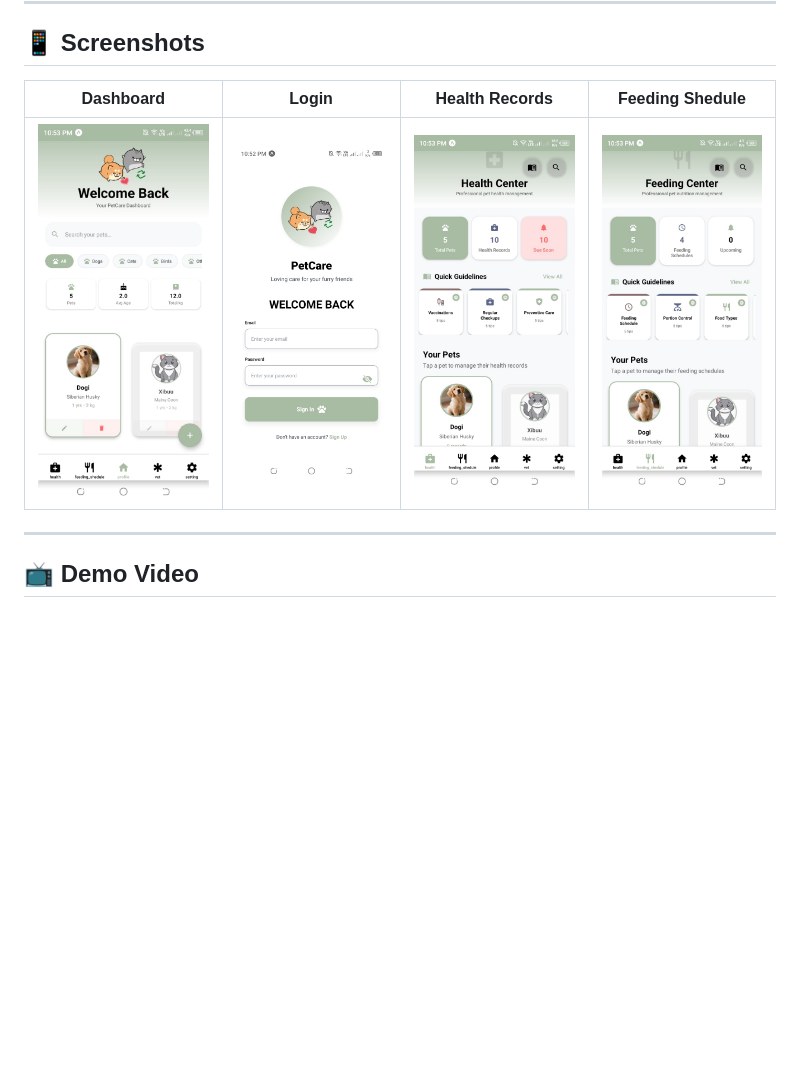
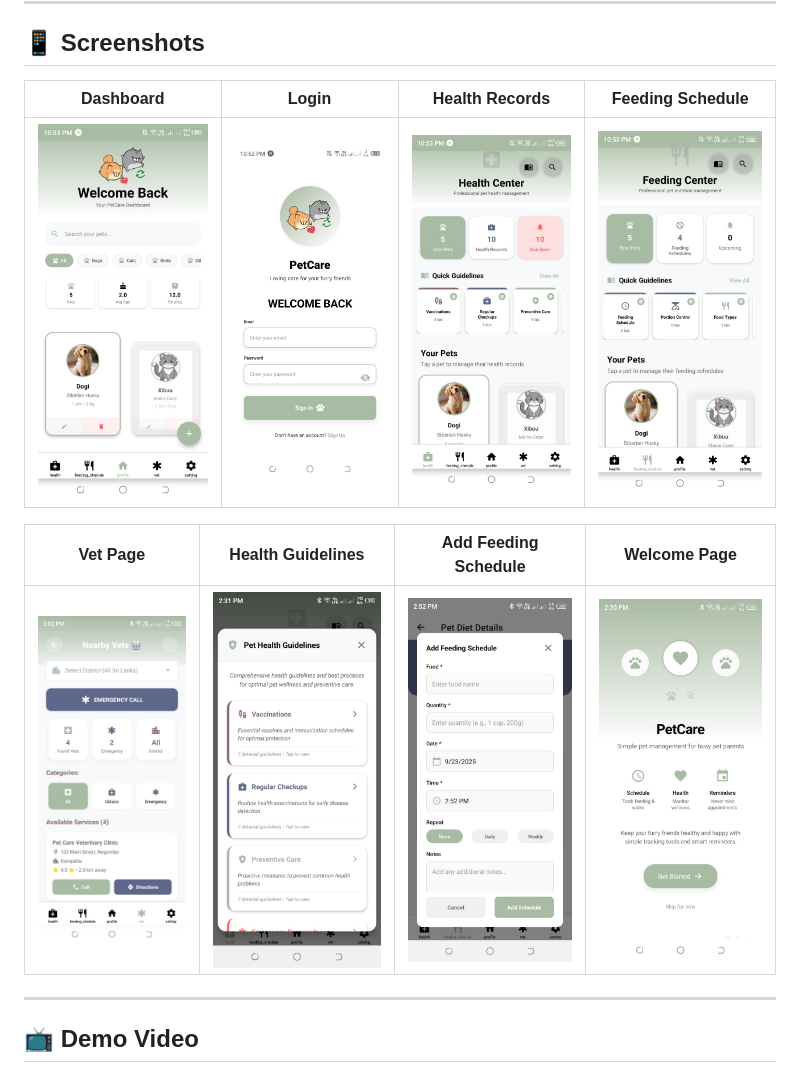
Before and after one commit to ishaniekanayaka/pet-care-tracker, a Markdown page: README.md, the part around the change. Rendered like a GitHub page; pictures changed too: assets/screenshot/feedShedule.jpg (added), assets/screenshot/guideline.jpg (added), assets/screenshot/vetnew.jpg (added); blank space fills up the shorter version.

Commit message:
add screenshots

```diff
--- a/README.md
+++ b/README.md
@@ -11,9 +11,14 @@ A comprehensive mobile application built with **React Native + Expo** for tracki
 
 ## 📱 Screenshots
 
-| Dashboard | Login | Health Records | Feeding Shedule |
-|-----------|-------------|----------------|-----------|
-| ![Dashboard](assets/screenshot/home.jpg) | ![login](assets/screenshot/login.jpg) | ![Health Record](assets/screenshot/health.jpg) | ![Feeding shedule](assets/screenshot/feeding.jpg) |
+| Dashboard | Login | Health Records | Feeding Schedule |
+|-----------|-------|----------------|----------------|
+| ![Dashboard](assets/screenshot/home.jpg) | ![Login](assets/screenshot/login.jpg) | ![Health Record](assets/screenshot/health.jpg) | ![Feeding Schedule](assets/screenshot/feeding.jpg) |
+
+| Vet Page | Health Guidelines | Add Feeding Schedule | Welcome Page |
+|----------|-----------------|--------------------|-------------|
+| ![Vet Page](assets/screenshot/vetnew.jpg) | ![Health Guidelines](assets/screenshot/guideline.jpg) | ![Add Feeding Schedule](assets/screenshot/feedShedule.jpg) | ![Welcome Page](assets/screenshot/welcome.jpg) |
+
 
 ---
 ## 📺 Demo Video
```
Also changed, not shown: 1 other file.
